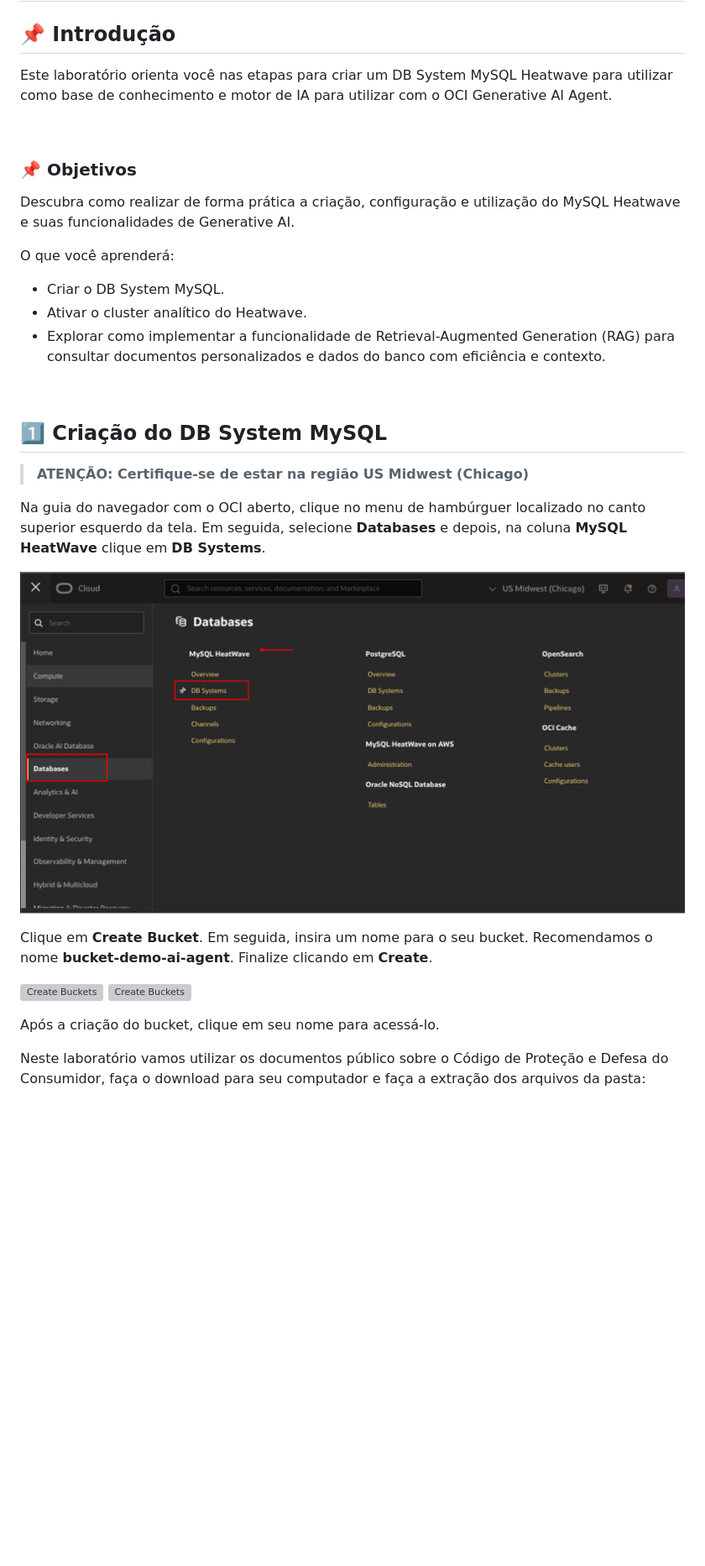
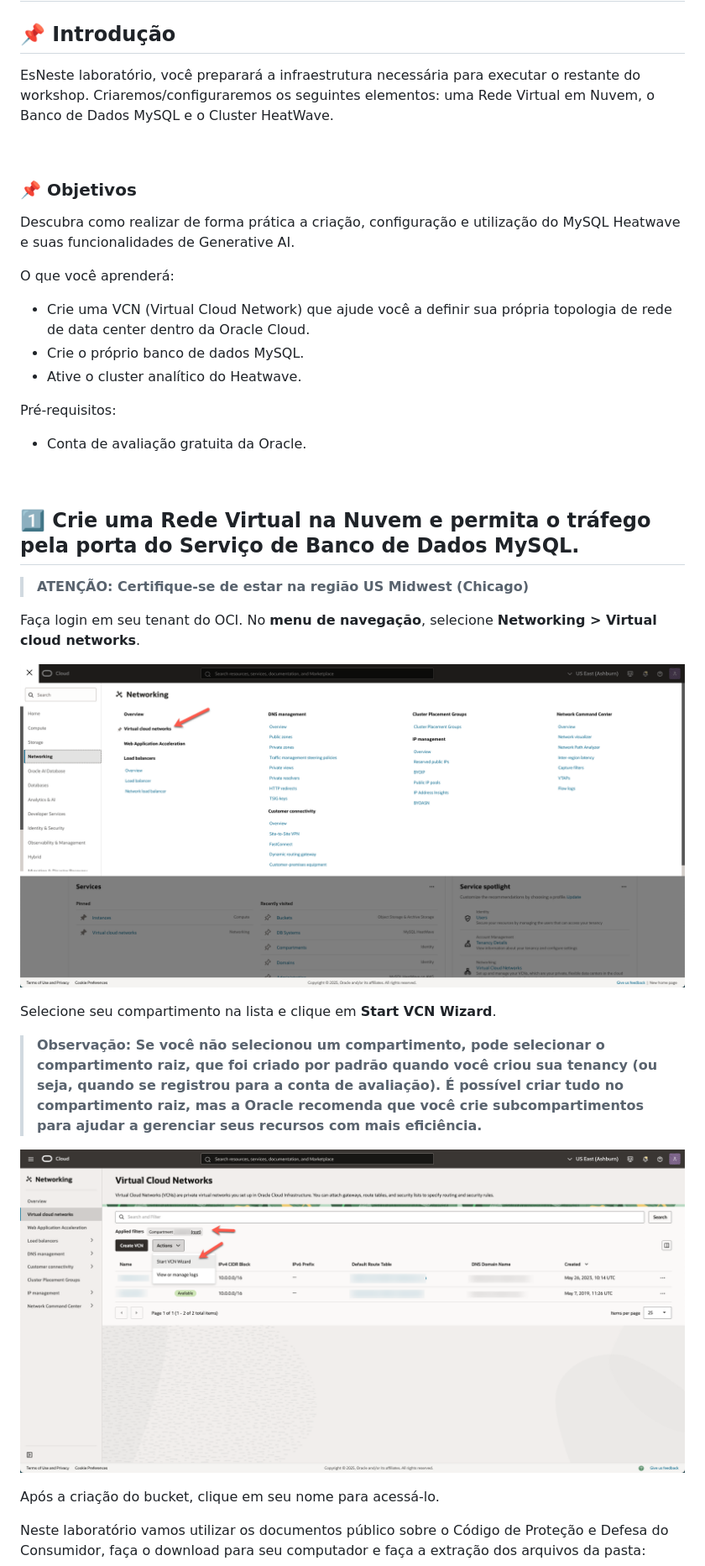
Before and after one commit to Victoria-Rodrigues/Victoria-Rodrigues.github.io, a Markdown page: 5-mysql-heatwave/5-mysql-heatwave.md, the part around the change. Shown: that part at 84% size. Drawn GitHub-style; pictures changed too: 5-mysql-heatwave/images/VCN01.png (added), 5-mysql-heatwave/images/VCN02.png (added); blank space fills up the shorter version; grey boxes are pictures that could not be loaded.

```diff
--- a/5-mysql-heatwave/5-mysql-heatwave.md
+++ b/5-mysql-heatwave/5-mysql-heatwave.md
@@ -2,7 +2,7 @@
 
 ## 📌 Introdução
 
-Este laboratório orienta você nas etapas para criar um DB System MySQL Heatwave para utilizar como base de conhecimento e motor de IA para utilizar com o OCI Generative AI Agent.
+EsNeste laboratório, você preparará a infraestrutura necessária para executar o restante do workshop. Criaremos/configuraremos os seguintes elementos: uma Rede Virtual em Nuvem, o Banco de Dados MySQL e o Cluster HeatWave.
 
 <br>
 
@@ -12,26 +12,30 @@ Descubra como realizar de forma prática a criação, configuração e utilizaç
 
 O que você aprenderá:
 
-- Criar o DB System MySQL.
-- Ativar o cluster analítico do Heatwave.
-- Explorar como implementar a funcionalidade de Retrieval-Augmented Generation (RAG) para consultar documentos personalizados e dados do banco com eficiência e contexto.
+- Crie uma VCN (Virtual Cloud Network) que ajude você a definir sua própria topologia de rede de data center dentro da Oracle Cloud.
+- Crie o próprio banco de dados MySQL.
+- Ative o cluster analítico do Heatwave.
+
+Pré-requisitos:
+
+- Conta de avaliação gratuita da Oracle.
 
 <br>
 
 
-## 1️⃣ Criação do DB System MySQL
+## 1️⃣ Crie uma Rede Virtual na Nuvem e permita o tráfego pela porta do Serviço de Banco de Dados MySQL.
 
 > **ATENÇÃO: Certifique-se de estar na região US Midwest (Chicago)**
 
-Na guia do navegador com o OCI aberto, clique no menu de hambúrguer localizado no canto superior esquerdo da tela. Em seguida, selecione **Databases** e depois, na coluna **MySQL HeatWave** clique em  **DB Systems**.
+Faça login em seu tenant do OCI. No **menu de navegação**, selecione **Networking > Virtual cloud networks**.
 
-![Buckets](images/DBSystems.png)
+![open_VCN](images/VCN01.png)
 
 
-Clique em **Create Bucket**. Em seguida, insira um nome para o seu bucket. Recomendamos o nome **bucket-demo-ai-agent**. Finalize clicando em **Create**.
+Selecione seu compartimento na lista e clique em **Start VCN Wizard**.
+> **Observação: Se você não selecionou um compartimento, pode selecionar o compartimento raiz, que foi criado por padrão quando você criou sua tenancy (ou seja, quando se registrou para a conta de avaliação). É possível criar tudo no compartimento raiz, mas a Oracle recomenda que você crie subcompartimentos para ajudar a gerenciar seus recursos com mais eficiência.**
 
-![Create Buckets](images/bucket.png)
-![Create Buckets](images/create-buckets.png)
+![VCN Wizard](images/VCN02.png)
 
 Após a criação do bucket, clique em seu nome para acessá-lo.
 
```
